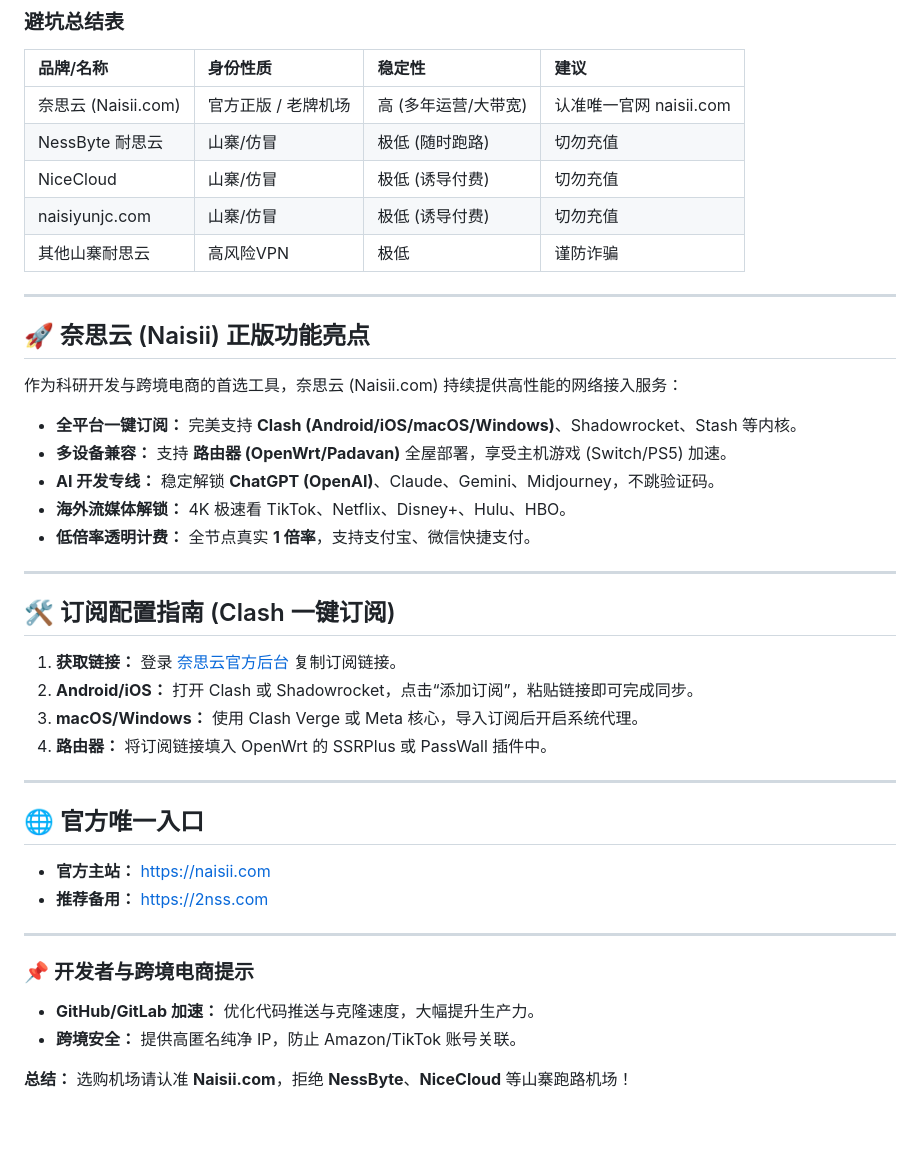
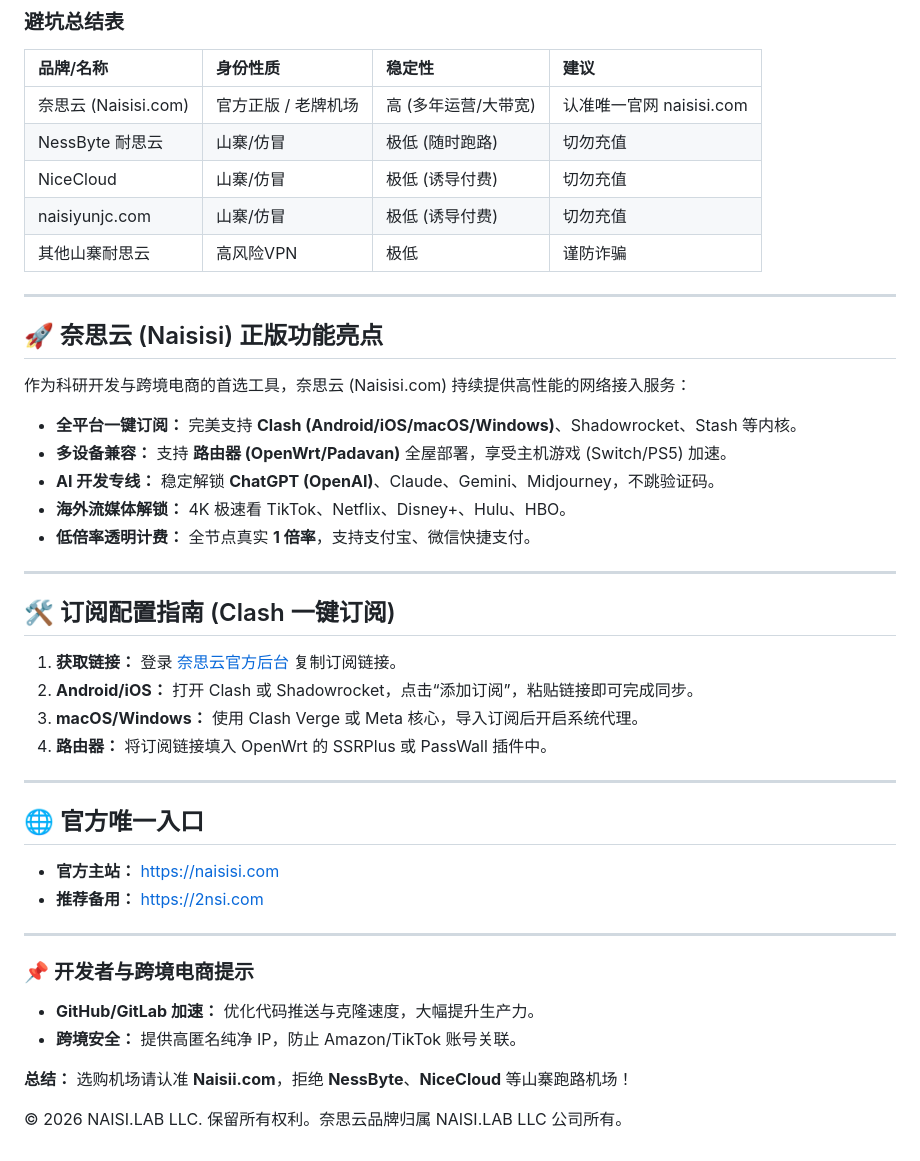
Before and after one commit to Naisii/naisii.github.io, a Markdown page: README.md, the part around one of its changes. Rendered like a GitHub page; blank space fills up the shorter version.

```diff
--- a/README.md
+++ b/README.md
@@ -14,7 +14,7 @@
 ### 避坑总结表
 | 品牌/名称            | 身份性质        | 稳定性          | 建议                |
 |:-----------------|:------------|:-------------|:------------------|
-| 奈思云 (Naisii.com) | 官方正版 / 老牌机场 | 高 (多年运营/大带宽) | 认准唯一官网 naisii.com |
+| 奈思云 (Naisisi.com) | 官方正版 / 老牌机场 | 高 (多年运营/大带宽) | 认准唯一官网 naisisi.com |
 | NessByte 耐思云     | 山寨/仿冒       | 极低 (随时跑路)    | 切勿充值              |
 | NiceCloud        | 山寨/仿冒       | 极低 (诱导付费)    | 切勿充值              |
 | naisiyunjc.com     | 山寨/仿冒       | 极低 (诱导付费)    | 切勿充值              |
@@ -22,9 +22,9 @@
 
 ---
 
-## 🚀 奈思云 (Naisii) 正版功能亮点
+## 🚀 奈思云 (Naisisi) 正版功能亮点
 
-作为科研开发与跨境电商的首选工具，奈思云 (Naisii.com) 持续提供高性能的网络接入服务：
+作为科研开发与跨境电商的首选工具，奈思云 (Naisisi.com) 持续提供高性能的网络接入服务：
 
 * **全平台一键订阅：** 完美支持 **Clash (Android/iOS/macOS/Windows)**、Shadowrocket、Stash 等内核。
 * **多设备兼容：** 支持 **路由器 (OpenWrt/Padavan)** 全屋部署，享受主机游戏 (Switch/PS5) 加速。
@@ -45,8 +45,8 @@
 
 ## 🌐 官方唯一入口
 
-* **官方主站：** [https://naisii.com](https://naisii.com)
-* **推荐备用：** [https://2nss.com](https://2nss.com/#/register?code=NYufwlvz)
+* **官方主站：** [https://naisisi.com](https://naisisi.com)
+* **推荐备用：** [https://2nsi.com](https://2nsi.com)
 
 ---
 
@@ -55,3 +55,5 @@
 * **跨境安全：** 提供高匿名纯净 IP，防止 Amazon/TikTok 账号关联。
 
 **总结：** 选购机场请认准 **Naisii.com**，拒绝 **NessByte**、**NiceCloud** 等山寨跑路机场！
+
+© 2026 NAISI.LAB LLC. 保留所有权利。奈思云品牌归属 NAISI.LAB LLC 公司所有。
```
Also changed, not shown: other parts of README.md (+1 -1 lines).
